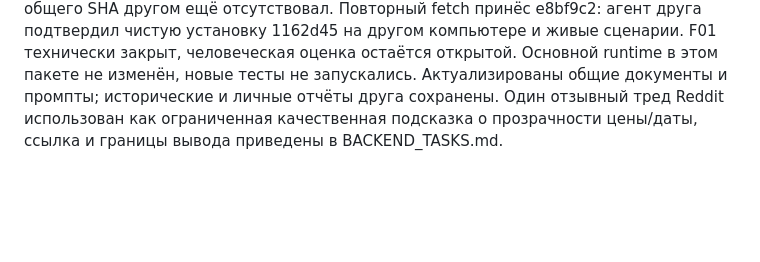
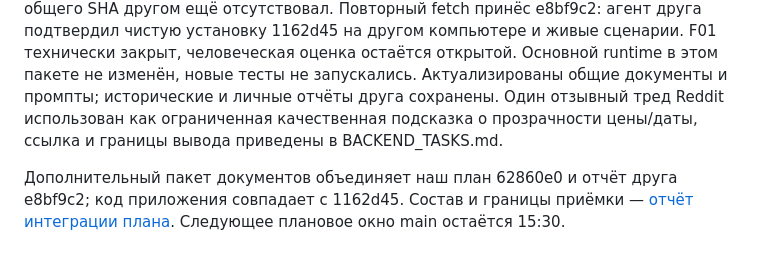
Before and after one commit to BAITC-Hacks/hack-95a1b8c8-that-s-la-peace, a Markdown page: docs/PROGRESS.md, the part around the change. GitHub-like rendering; blank space fills up the shorter version.

Commit message:
docs: record task audit integration and independent runtime evidence

```diff
--- a/docs/PROGRESS.md
+++ b/docs/PROGRESS.md
@@ -45,3 +45,5 @@ Frontend друга fb54b42 получен из dev-zoro. В отдельном
 14:34:06: checkpoint `1162d4595f8641bc60b0d40c9aad5a4dea74a87c` опубликован в main/integration; dev-dimalarp синхронизирована. Окно 14:45 выполнено заранее. Fetch 14:39 подтвердил совпадение общих веток и отсутствие новых коммитов друга: dev-zoro 4a9d305 уже предок main, его frontend и личные документы совпадают с включённой версией.
 
 Выполнен параллельный анализ требований, matching/catalog, API/runtime, frontend-контракта и всех опубликованных веток. Создан BACKEND_TASKS.md с доказательствами, критериями, владельцами и следующими пакетами. Обнаружены два конкретных слабых объяснения (HK-31819, HK-25279), небольшие пробелы диагностики и короткого smoke; на первом срезе отчёт независимого запуска нового общего SHA другом ещё отсутствовал. Повторный fetch принёс e8bf9c2: агент друга подтвердил чистую установку 1162d45 на другом компьютере и живые сценарии. F01 технически закрыт, человеческая оценка остаётся открытой. Основной runtime в этом пакете не изменён, новые тесты не запускались. Актуализированы общие документы и промпты; исторические и личные отчёты друга сохранены. Один отзывный тред Reddit использован как ограниченная качественная подсказка о прозрачности цены/даты, ссылка и границы вывода приведены в BACKEND_TASKS.md.
+
+Дополнительный пакет документов объединяет наш план 62860e0 и отчёт друга e8bf9c2; код приложения совпадает с 1162d45. Состав и границы приёмки — [отчёт интеграции плана](integration/20260923-1458-plan.md). Следующее плановое окно main остаётся 15:30.
```
Also changed, not shown: docs/STATE.md (+2 -0 lines), docs/integration/20260923-1458-plan.md (added, +22 -0 lines).
